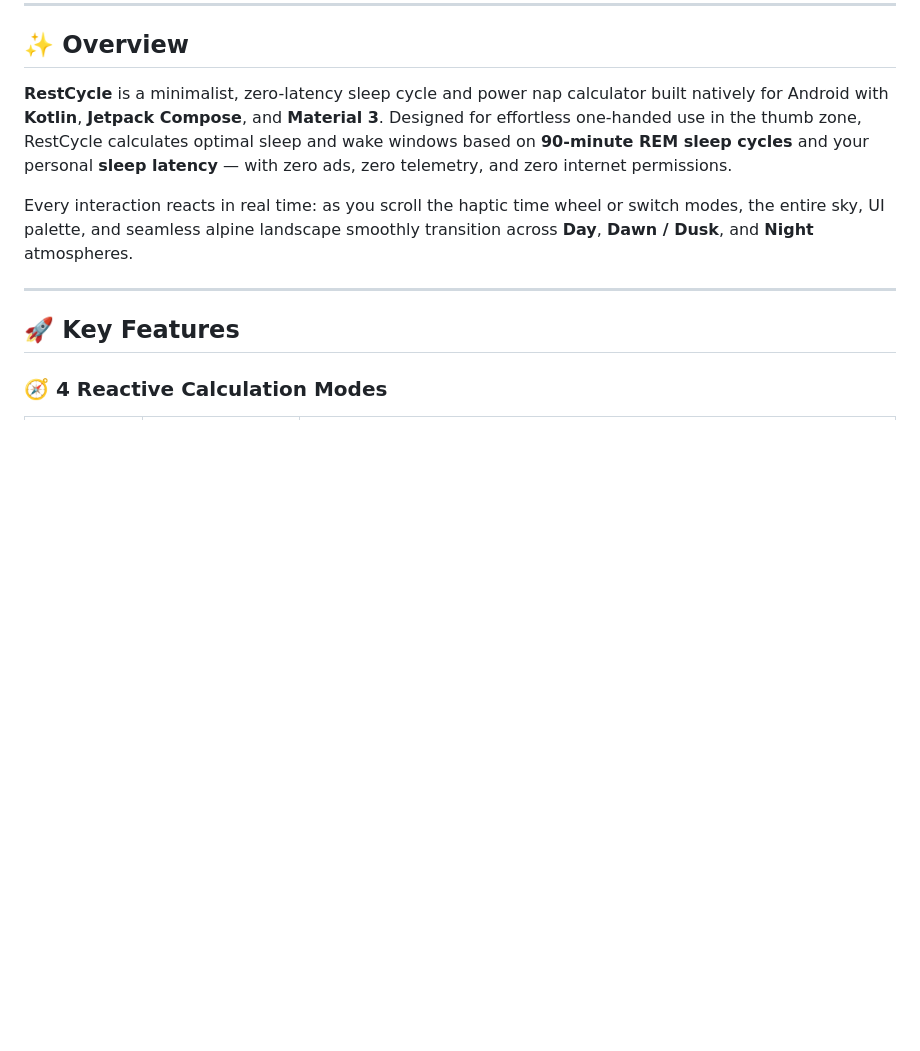
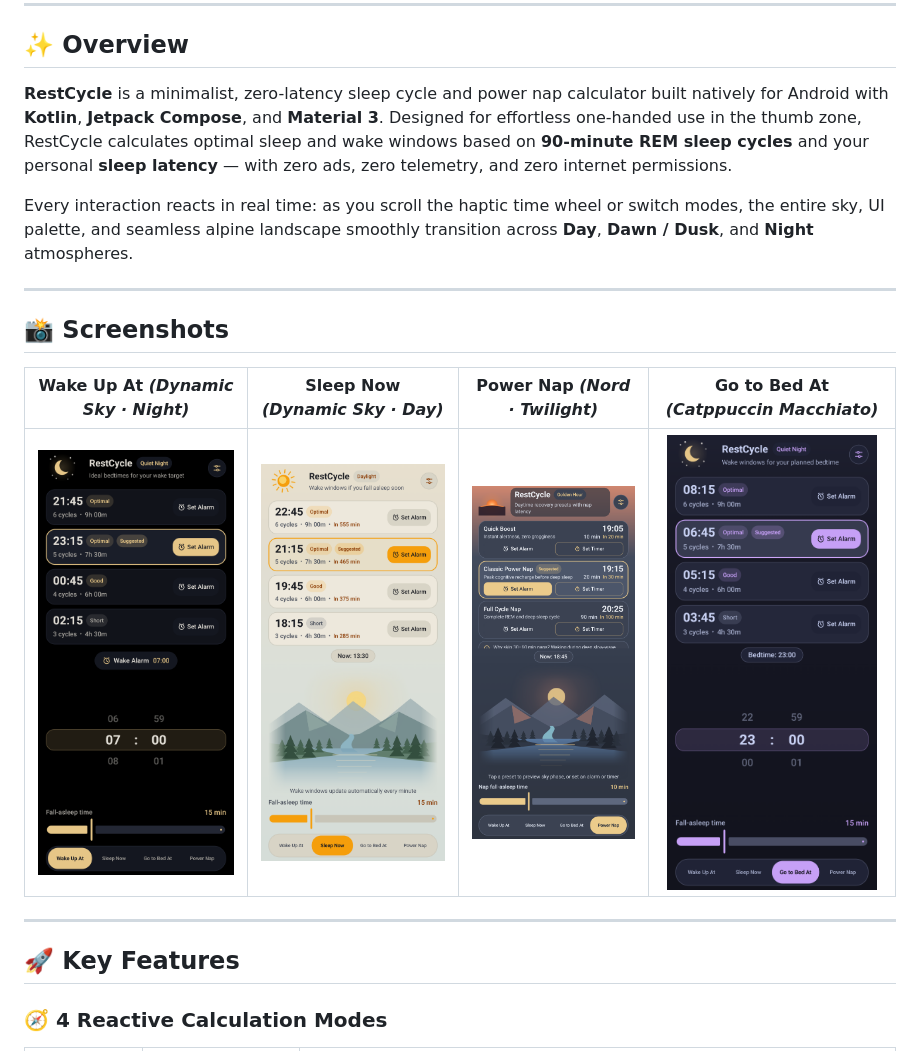
Before and after one commit to kicsirigo/RestCycle, a Markdown page: README.md, the part around the change. Drawn GitHub-style; pictures changed too: docs/screenshots/01_wake_up_night.png (added), docs/screenshots/02_sleep_now_day.png (added), docs/screenshots/03_power_nap_nord.png (added); blank space fills up the shorter version.

Commit message:
docs: add app screenshots to README

```diff
--- a/README.md
+++ b/README.md
@@ -20,6 +20,18 @@
 **RestCycle** is a minimalist, zero-latency sleep cycle and power nap calculator built natively for Android with **Kotlin**, **Jetpack Compose**, and **Material 3**. Designed for effortless one-handed use in the thumb zone, RestCycle calculates optimal sleep and wake windows based on **90-minute REM sleep cycles** and your personal **sleep latency** — with zero ads, zero telemetry, and zero internet permissions.
 
 Every interaction reacts in real time: as you scroll the haptic time wheel or switch modes, the entire sky, UI palette, and seamless alpine landscape smoothly transition across **Day**, **Dawn / Dusk**, and **Night** atmospheres.
+
+---
+
+## 📸 Screenshots
+
+<div align="center">
+
+| Wake Up At *(Dynamic Sky · Night)* | Sleep Now *(Dynamic Sky · Day)* | Power Nap *(Nord · Twilight)* | Go to Bed At *(Catppuccin Macchiato)* |
+| :---: | :---: | :---: | :---: |
+| <img src="docs/screenshots/01_wake_up_night.png" alt="Wake Up At - Dynamic Sky Night" width="210" /> | <img src="docs/screenshots/02_sleep_now_day.png" alt="Sleep Now - Dynamic Sky Day" width="210" /> | <img src="docs/screenshots/03_power_nap_nord.png" alt="Power Nap - Nord Twilight" width="210" /> | <img src="docs/screenshots/04_catppuccin_night.png" alt="Go to Bed At - Catppuccin Macchiato" width="210" /> |
+
+</div>
 
 ---
 
```
